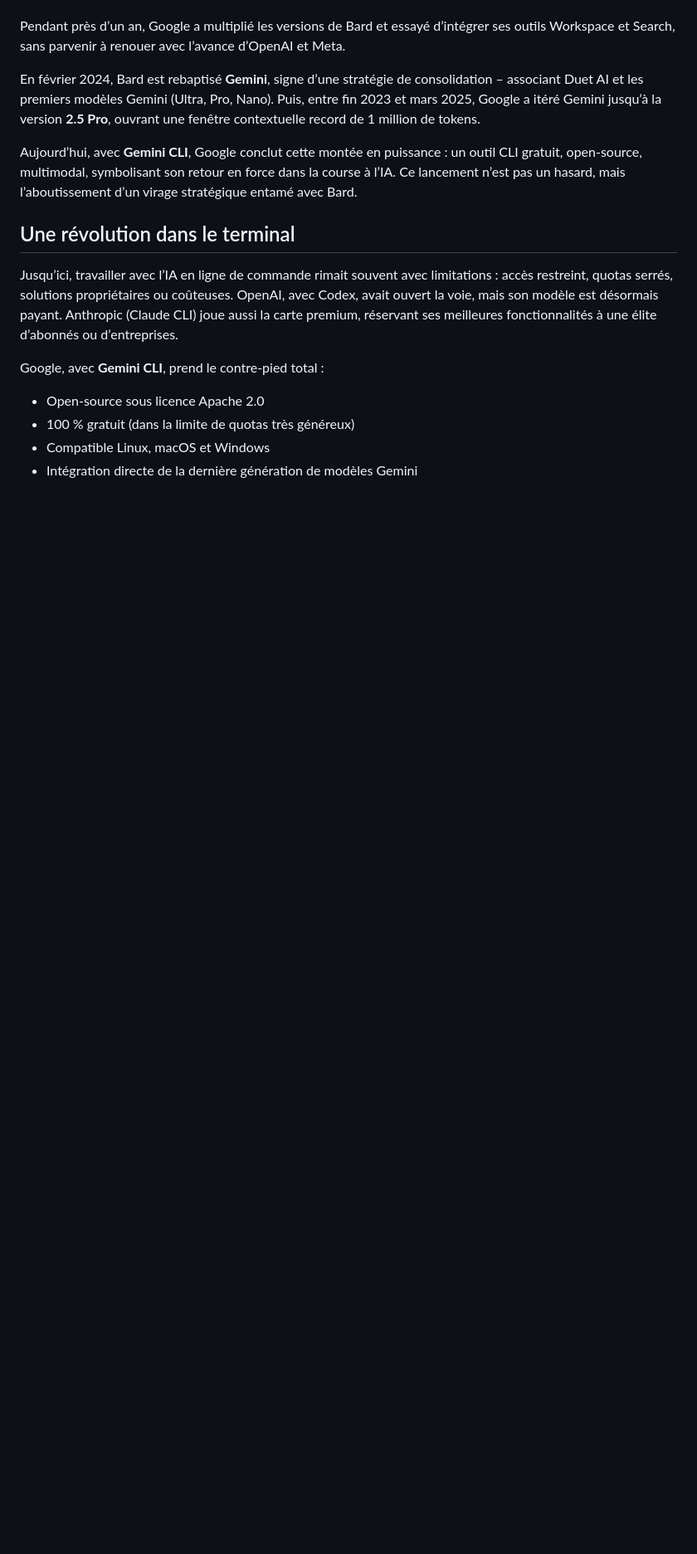
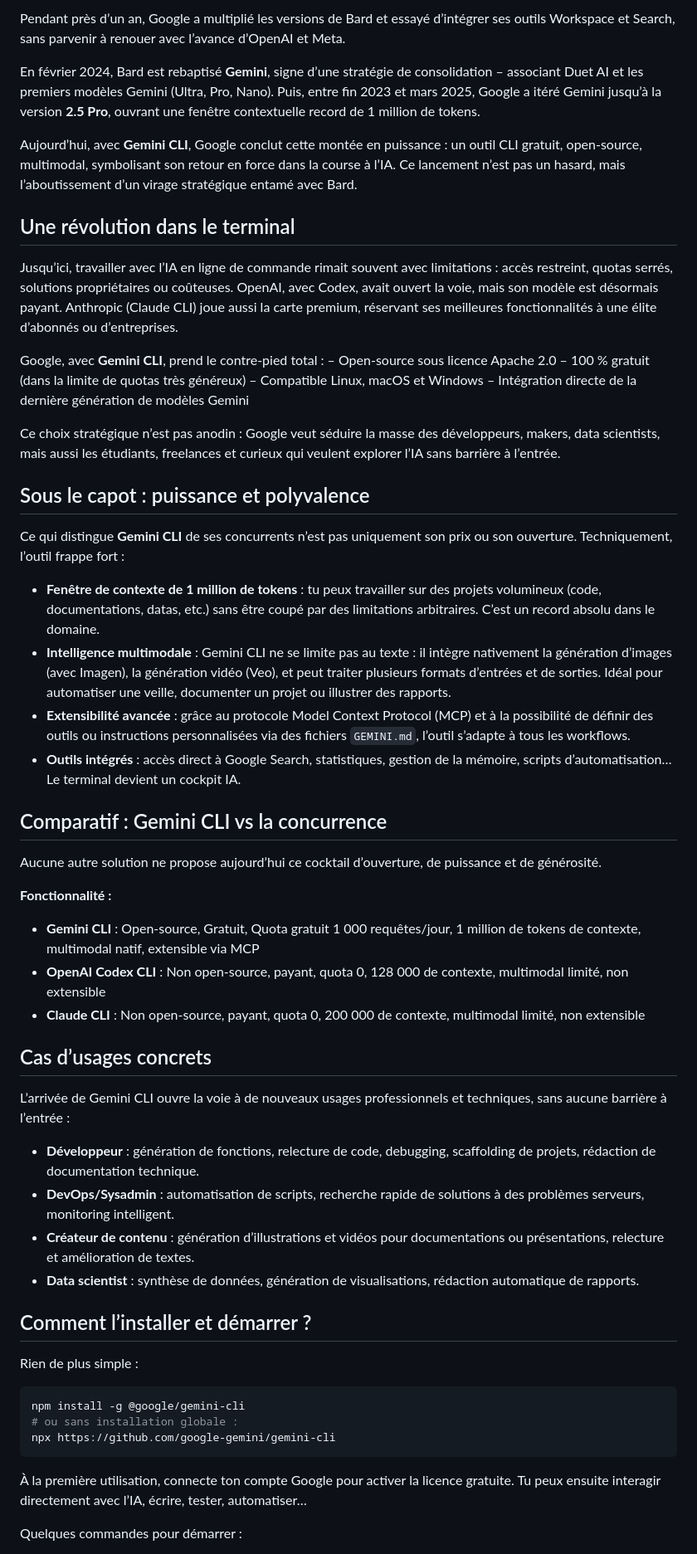
Before and after one commit to MDSFPRO/MDS, a Markdown page: articles/actu/2025-06-gemini-cli-google-bouscule-le-marché-de-l’ia-en-ligne-de-commande.md, the part around the change printed below. Shown: that part at 83% size. GitHub-like rendering; blank space fills up the shorter version.

Commit message:
Update Actualités “2025-06-gemini-cli-google-bouscule-le-marché-de-l’ia-en-ligne-de-commande”

````diff
--- a/articles/actu/2025-06-gemini-cli-google-bouscule-le-marché-de-l’ia-en-ligne-de-commande.md
+++ b/articles/actu/2025-06-gemini-cli-google-bouscule-le-marché-de-l’ia-en-ligne-de-commande.md
@@ -16,35 +16,61 @@ category: Actualité
 
+Pendant près d’un an, Google a multiplié les versions de Bard et essayé d’intégrer ses outils Workspace et Search, sans parvenir à renouer avec l’avance d’OpenAI et Meta.
 
+En février 2024, Bard est rebaptisé **Gemini**, signe d’une stratégie de consolidation – associant Duet AI et les premiers modèles Gemini (Ultra, Pro, Nano). Puis, entre fin 2023 et mars 2025, Google a itéré Gemini jusqu’à la version **2.5 Pro**, ouvrant une fenêtre contextuelle record de 1 million de tokens.
 
-<p>Pendant près d’un an, Google a multiplié les versions de Bard et essayé d’intégrer ses outils Workspace et Search, sans parvenir à renouer avec l’avance d’OpenAI et Meta.</p>
+Aujourd’hui, avec **Gemini CLI**, Google conclut cette montée en puissance : un outil CLI gratuit, open-source, multimodal, symbolisant son retour en force dans la course à l’IA. Ce lancement n’est pas un hasard, mais l’aboutissement d’un virage stratégique entamé avec Bard.
 
+## Une révolution dans le terminal
 
+Jusqu’ici, travailler avec l’IA en ligne de commande rimait souvent avec limitations : accès restreint, quotas serrés, solutions propriétaires ou coûteuses. OpenAI, avec Codex, avait ouvert la voie, mais son modèle est désormais payant. Anthropic (Claude CLI) joue aussi la carte premium, réservant ses meilleures fonctionnalités à une élite d’abonnés ou d’entreprises.
 
-<p>En février 2024, Bard est rebaptisé <strong>Gemini</strong>, signe d’une stratégie de consolidation – associant Duet AI et les premiers modèles Gemini (Ultra, Pro, Nano). Puis, entre fin 2023 et mars 2025, Google a itéré Gemini jusqu’à la version <strong>2.5 Pro</strong>, ouvrant une fenêtre contextuelle record de 1 million de tokens.</p>
+Google, avec **Gemini CLI**, prend le contre-pied total :
+– Open-source sous licence Apache 2.0
+– 100 % gratuit (dans la limite de quotas très généreux)
+– Compatible Linux, macOS et Windows
+– Intégration directe de la dernière génération de modèles Gemini
 
+Ce choix stratégique n’est pas anodin : Google veut séduire la masse des développeurs, makers, data scientists, mais aussi les étudiants, freelances et curieux qui veulent explorer l’IA sans barrière à l’entrée.
 
+## Sous le capot : puissance et polyvalence
 
-<p>Aujourd’hui, avec <strong>Gemini CLI</strong>, Google conclut cette montée en puissance : un outil CLI gratuit, open-source, multimodal, symbolisant son retour en force dans la course à l’IA. Ce lancement n’est pas un hasard, mais l’aboutissement d’un virage stratégique entamé avec Bard.</p>
+Ce qui distingue **Gemini CLI** de ses concurrents n’est pas uniquement son prix ou son ouverture. Techniquement, l’outil frappe fort :
 
+* **Fenêtre de contexte de 1 million de tokens** : tu peux travailler sur des projets volumineux (code, documentations, datas, etc.) sans être coupé par des limitations arbitraires. C’est un record absolu dans le domaine.
+* **Intelligence multimodale** : Gemini CLI ne se limite pas au texte : il intègre nativement la génération d’images (avec Imagen), la génération vidéo (Veo), et peut traiter plusieurs formats d’entrées et de sorties. Idéal pour automatiser une veille, documenter un projet ou illustrer des rapports.
+* **Extensibilité avancée** : grâce au protocole Model Context Protocol (MCP) et à la possibilité de définir des outils ou instructions personnalisées via des fichiers `GEMINI.md`, l’outil s’adapte à tous les workflows.
+* **Outils intégrés** : accès direct à Google Search, statistiques, gestion de la mémoire, scripts d’automatisation… Le terminal devient un cockpit IA.
 
+## Comparatif : Gemini CLI vs la concurrence
 
-<h2>Une révolution dans le terminal</h2>
+Aucune autre solution ne propose aujourd’hui ce cocktail d’ouverture, de puissance et de générosité.
 
-<p>Jusqu’ici, travailler avec l’IA en ligne de commande rimait souvent avec limitations : accès restreint, quotas serrés, solutions propriétaires ou coûteuses. OpenAI, avec Codex, avait ouvert la voie, mais son modèle est désormais payant. Anthropic (Claude CLI) joue aussi la carte premium, réservant ses meilleures fonctionnalités à une élite d’abonnés ou d’entreprises.</p>
+**Fonctionnalité :**
 
+* **Gemini CLI** : Open-source, Gratuit, Quota gratuit 1 000 requêtes/jour, 1 million de tokens de contexte, multimodal natif, extensible via MCP
+* **OpenAI Codex CLI** : Non open-source, payant, quota 0, 128 000 de contexte, multimodal limité, non extensible
+* **Claude CLI** : Non open-source, payant, quota 0, 200 000 de contexte, multimodal limité, non extensible
 
+## Cas d’usages concrets
 
-<p>Google, avec <strong>Gemini CLI</strong>, prend le contre-pied total :</p>
+L’arrivée de Gemini CLI ouvre la voie à de nouveaux usages professionnels et techniques, sans aucune barrière à l’entrée :
 
-<ul>
+* **Développeur** : génération de fonctions, relecture de code, debugging, scaffolding de projets, rédaction de documentation technique.
+* **DevOps/Sysadmin** : automatisation de scripts, recherche rapide de solutions à des problèmes serveurs, monitoring intelligent.
+* **Créateur de contenu** : génération d’illustrations et vidéos pour documentations ou présentations, relecture et amélioration de textes.
+* **Data scientist** : synthèse de données, génération de visualisations, rédaction automatique de rapports.
 
-  <li>Open-source sous licence Apache 2.0</li>
+## Comment l’installer et démarrer ?
 
-  <li>100 % gratuit (dans la limite de quotas très généreux)</li>
+Rien de plus simple :
 
-  <li>Compatible Linux, macOS et Windows</li>
+```bash
+npm install -g @google/gemini-cli
+# ou sans installation globale :
+npx https://github.com/google-gemini/gemini-cli
+```
 
-  <li>Intégration directe de la dernière génération de modèles Gemini</li>
+À la première utilisation, connecte ton compte Google pour activer la licence gratuite. Tu peux ensuite interagir directement avec l’IA, écrire, tester, automatiser…
 
-</ul>
+Quelques commandes pour démarrer :
 
````
Also changed, not shown: other parts of articles/actu/2025-06-gemini-cli-google-bouscule-le-marché-de-l’ia-en-ligne-de-commande.md (+19 -104 lines).
